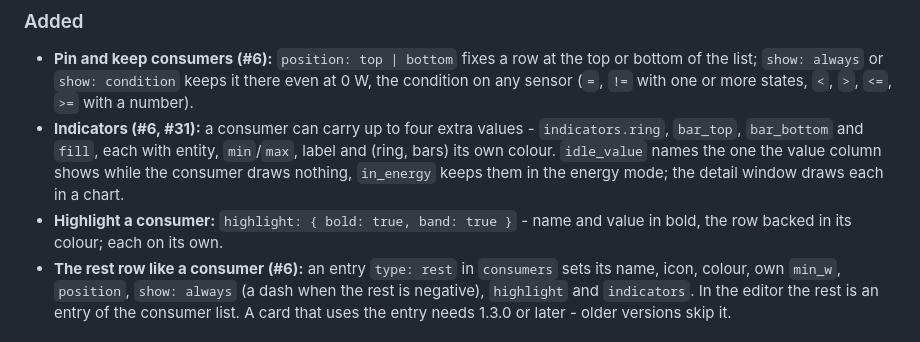
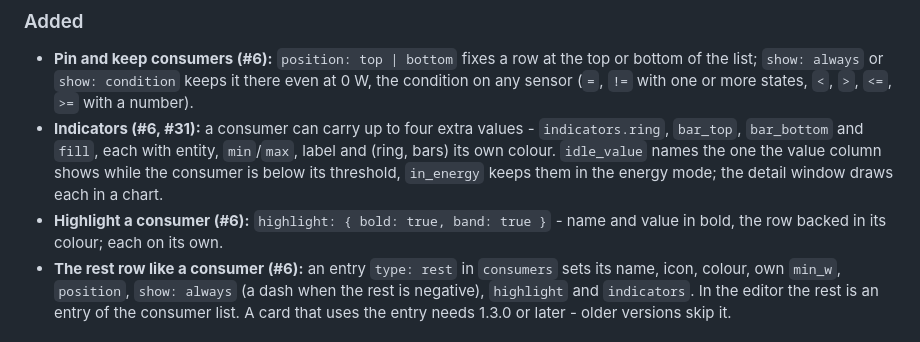
Before and after one commit to wawersich/enerlens-card, a Markdown page: CHANGELOG.md, the part around the change. GitHub-like rendering.

```diff
--- a/CHANGELOG.md
+++ b/CHANGELOG.md
@@ -14,9 +14,10 @@ and this project adheres to [Semantic Versioning](https://semver.org/).
 - **Indicators (#6, #31):** a consumer can carry up to four extra values -
   `indicators.ring`, `bar_top`, `bar_bottom` and `fill`, each with entity,
   `min`/`max`, label and (ring, bars) its own colour. `idle_value` names the
-  one the value column shows while the consumer draws nothing, `in_energy`
-  keeps them in the energy mode; the detail window draws each in a chart.
-- **Highlight a consumer:** `highlight: { bold: true, band: true }` - name and
+  one the value column shows while the consumer is below its threshold,
+  `in_energy` keeps them in the energy mode; the detail window draws each in
+  a chart.
+- **Highlight a consumer (#6):** `highlight: { bold: true, band: true }` - name and
   value in bold, the row backed in its colour; each on its own.
 - **The rest row like a consumer (#6):** an entry `type: rest` in `consumers`
   sets its name, icon, colour, own `min_w`, `position`, `show: always` (a dash
```
Also changed, not shown: README.de.md (+5 -1 lines), README.md (+5 -1 lines).
